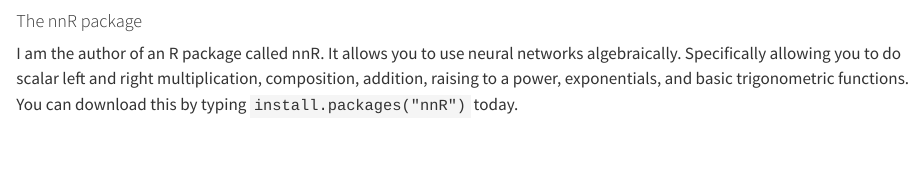
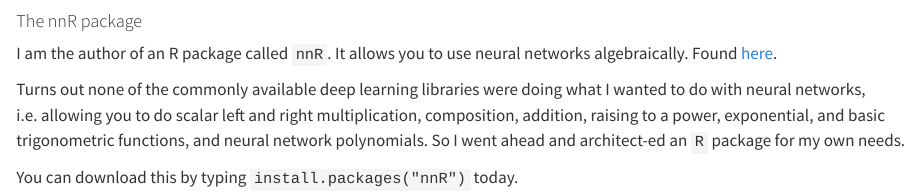
Before and after one commit to 2shakilrafi/2shakilrafi.github.io, a Quarto document (nnr.qmd): the page in a window 1100 px wide, from its top. Rendered offline with R 4.5, knitr and Pandoc in place of Quarto, with nearby package versions.

Commit message:
more stuff added

```diff
--- a/nnr.qmd
+++ b/nnr.qmd
@@ -1,3 +1,7 @@
 #### The nnR package
 
-I am the author of an R package called nnR. It allows you to use neural networks algebraically. Specifically allowing you to do scalar left and right multiplication, composition, addition, raising to a power, exponentials, and basic trigonometric functions. You can download this by typing `install.packages("nnR")` today.
+I am the author of an R package called `nnR`. It allows you to use neural networks algebraically. Found [here](https://cran.r-project.org/web/packages/nnR/index.html).
+
+Turns out none of the commonly available deep learning libraries were doing what I wanted to do with neural networks, i.e. allowing you to do scalar left and right multiplication, composition, addition, raising to a power, exponential, and basic trigonometric functions, and neural network polynomials. So I went ahead and architect-ed an `R` package for my own needs.
+
+You can download this by typing `install.packages("nnR")` today.
```
